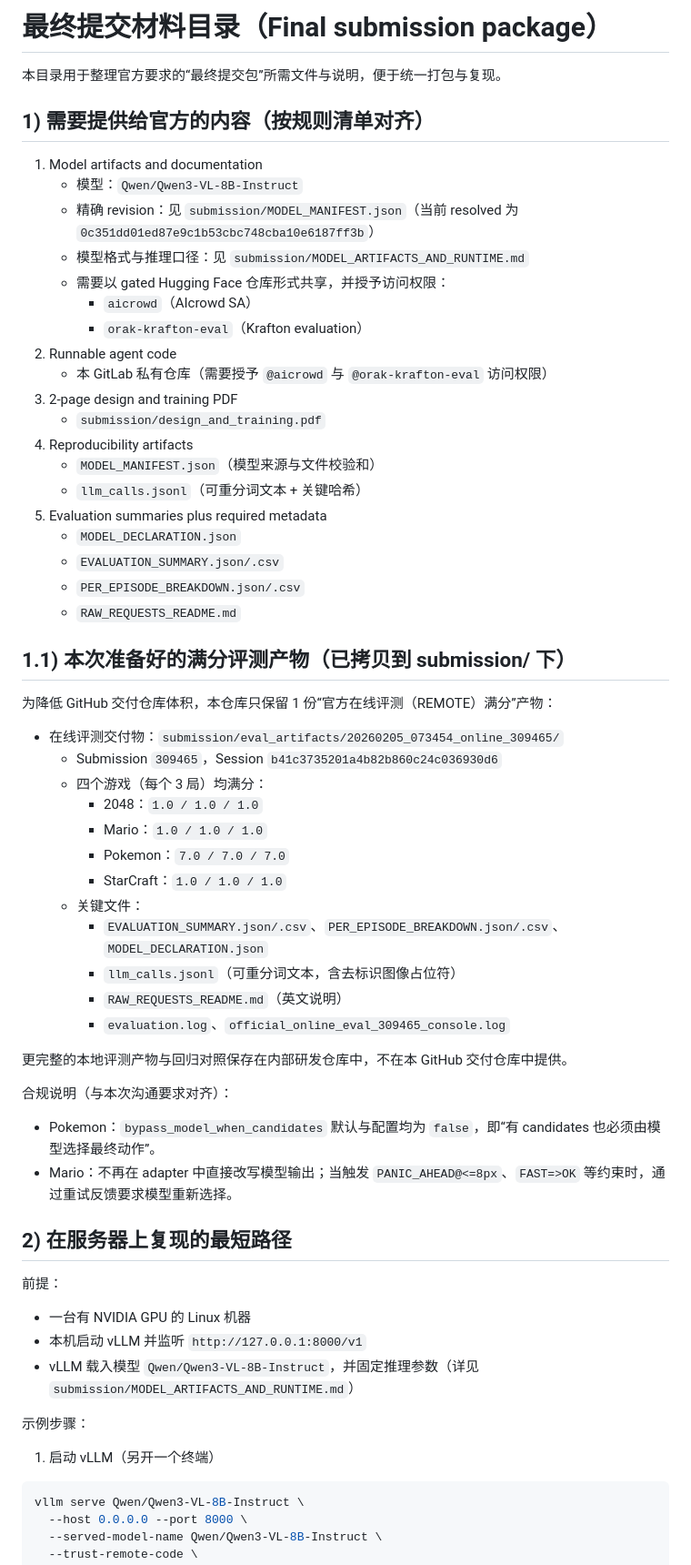
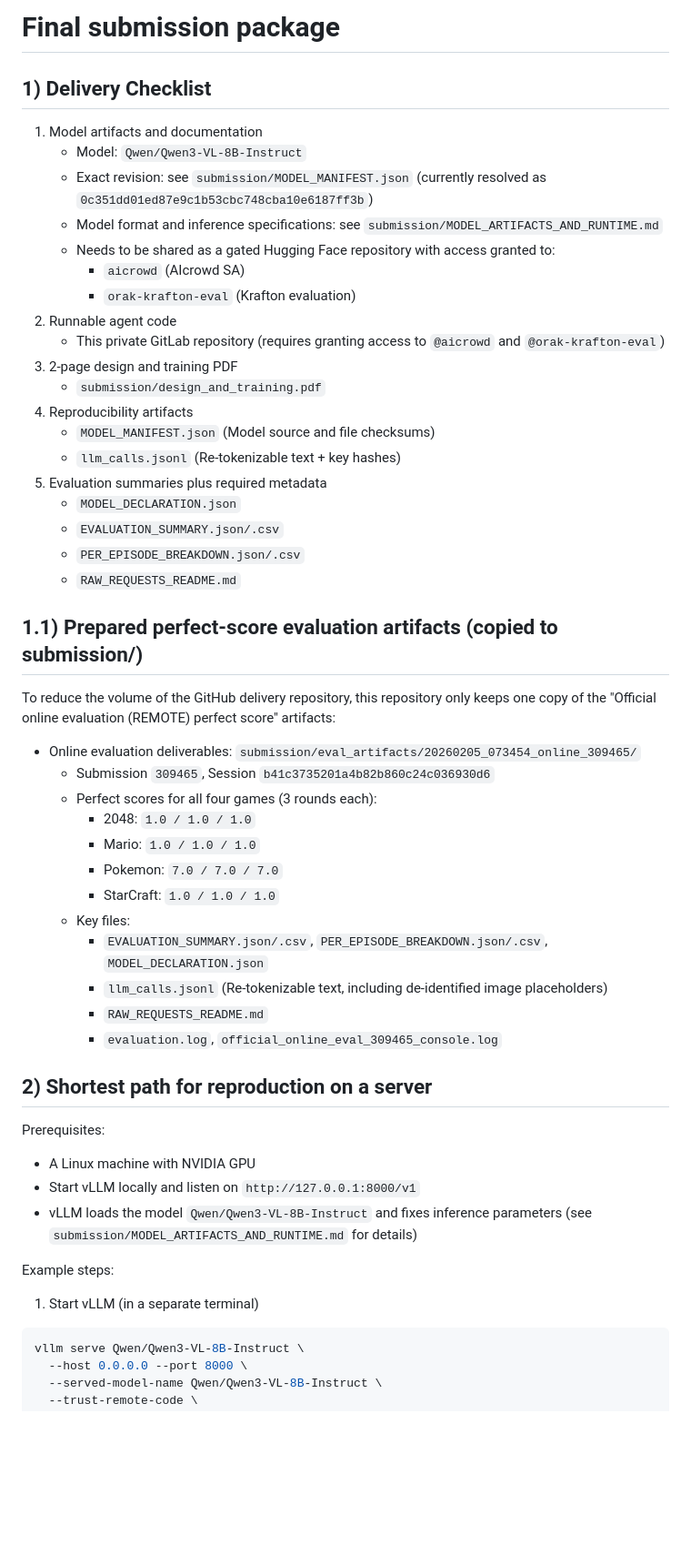
Before and after one commit to XieShaocong33Ethan/GameActrix, a Markdown page: submission/README.md, the part around one of its changes. Shown at 91% size. Drawn GitHub-style; blank space fills up the shorter version.

````diff
--- a/submission/README.md
+++ b/submission/README.md
@@ -1,62 +1,54 @@
-# 最终提交材料目录（Final submission package）
+# Final submission package
 
-本目录用于整理官方要求的“最终提交包”所需文件与说明，便于统一打包与复现。
-
-## 1) 需要提供给官方的内容（按规则清单对齐）
+## 1) Delivery Checklist
 
 1. Model artifacts and documentation
-   - 模型：`Qwen/Qwen3-VL-8B-Instruct`
-   - 精确 revision：见 `submission/MODEL_MANIFEST.json`（当前 resolved 为 `0c351dd01ed87e9c1b53cbc748cba10e6187ff3b`）
-   - 模型格式与推理口径：见 `submission/MODEL_ARTIFACTS_AND_RUNTIME.md`
-   - 需要以 gated Hugging Face 仓库形式共享，并授予访问权限：
-     - `aicrowd`（AIcrowd SA）
-     - `orak-krafton-eval`（Krafton evaluation）
+   - Model: `Qwen/Qwen3-VL-8B-Instruct`
+   - Exact revision: see `submission/MODEL_MANIFEST.json` (currently resolved as `0c351dd01ed87e9c1b53cbc748cba10e6187ff3b`)
+   - Model format and inference specifications: see `submission/MODEL_ARTIFACTS_AND_RUNTIME.md`
+   - Needs to be shared as a gated Hugging Face repository with access granted to:
+     - `aicrowd` (AIcrowd SA)
+     - `orak-krafton-eval` (Krafton evaluation)
 2. Runnable agent code
-   - 本 GitLab 私有仓库（需要授予 `@aicrowd` 与 `@orak-krafton-eval` 访问权限）
+   - This private GitLab repository (requires granting access to `@aicrowd` and `@orak-krafton-eval`)
 3. 2-page design and training PDF
    - `submission/design_and_training.pdf`
 4. Reproducibility artifacts
-   - `MODEL_MANIFEST.json`（模型来源与文件校验和）
-   - `llm_calls.jsonl`（可重分词文本 + 关键哈希）
+   - `MODEL_MANIFEST.json` (Model source and file checksums)
+   - `llm_calls.jsonl` (Re-tokenizable text + key hashes)
 5. Evaluation summaries plus required metadata
    - `MODEL_DECLARATION.json`
    - `EVALUATION_SUMMARY.json/.csv`
    - `PER_EPISODE_BREAKDOWN.json/.csv`
    - `RAW_REQUESTS_README.md`
 
-## 1.1) 本次准备好的满分评测产物（已拷贝到 submission/ 下）
+## 1.1) Prepared perfect-score evaluation artifacts (copied to submission/)
 
-为降低 GitHub 交付仓库体积，本仓库只保留 1 份“官方在线评测（REMOTE）满分”产物：
+To reduce the volume of the GitHub delivery repository, this repository only keeps one copy of the "Official online evaluation (REMOTE) perfect score" artifacts:
 
-- 在线评测交付物：`submission/eval_artifacts/20260205_073454_online_309465/`
-  - Submission `309465`，Session `b41c3735201a4b82b860c24c036930d6`
-  - 四个游戏（每个 3 局）均满分：
-    - 2048：`1.0 / 1.0 / 1.0`
-    - Mario：`1.0 / 1.0 / 1.0`
-    - Pokemon：`7.0 / 7.0 / 7.0`
-    - StarCraft：`1.0 / 1.0 / 1.0`
-  - 关键文件：
-    - `EVALUATION_SUMMARY.json/.csv`、`PER_EPISODE_BREAKDOWN.json/.csv`、`MODEL_DECLARATION.json`
-    - `llm_calls.jsonl`（可重分词文本，含去标识图像占位符）
-    - `RAW_REQUESTS_README.md`（英文说明）
-    - `evaluation.log`、`official_online_eval_309465_console.log`
+- Online evaluation deliverables: `submission/eval_artifacts/20260205_073454_online_309465/`
+  - Submission `309465`, Session `b41c3735201a4b82b860c24c036930d6`
+  - Perfect scores for all four games (3 rounds each):
+    - 2048: `1.0 / 1.0 / 1.0`
+    - Mario: `1.0 / 1.0 / 1.0`
+    - Pokemon: `7.0 / 7.0 / 7.0`
+    - StarCraft: `1.0 / 1.0 / 1.0`
+  - Key files:
+    - `EVALUATION_SUMMARY.json/.csv`, `PER_EPISODE_BREAKDOWN.json/.csv`, `MODEL_DECLARATION.json`
+    - `llm_calls.jsonl` (Re-tokenizable text, including de-identified image placeholders)
+    - `RAW_REQUESTS_README.md`
+    - `evaluation.log`, `official_online_eval_309465_console.log`
 
-更完整的本地评测产物与回归对照保存在内部研发仓库中，不在本 GitHub 交付仓库中提供。
+## 2) Shortest path for reproduction on a server
 
-合规说明（与本次沟通要求对齐）：
-- Pokemon：`bypass_model_when_candidates` 默认与配置均为 `false`，即“有 candidates 也必须由模型选择最终动作”。
-- Mario：不再在 adapter 中直接改写模型输出；当触发 `PANIC_AHEAD@<=8px`、`FAST=>OK` 等约束时，通过重试反馈要求模型重新选择。
+Prerequisites:
+- A Linux machine with NVIDIA GPU
+- Start vLLM locally and listen on `http://127.0.0.1:8000/v1`
+- vLLM loads the model `Qwen/Qwen3-VL-8B-Instruct` and fixes inference parameters (see `submission/MODEL_ARTIFACTS_AND_RUNTIME.md` for details)
 
-## 2) 在服务器上复现的最短路径
+Example steps:
 
-前提：
-- 一台有 NVIDIA GPU 的 Linux 机器
-- 本机启动 vLLM 并监听 `http://127.0.0.1:8000/v1`
-- vLLM 载入模型 `Qwen/Qwen3-VL-8B-Instruct`，并固定推理参数（详见 `submission/MODEL_ARTIFACTS_AND_RUNTIME.md`）
-
-示例步骤：
-
-1) 启动 vLLM（另开一个终端）
+1) Start vLLM (in a separate terminal)
 
 ```bash
 vllm serve Qwen/Qwen3-VL-8B-Instruct \
````
Also changed, not shown: other parts of submission/README.md (+5 -17 lines).
